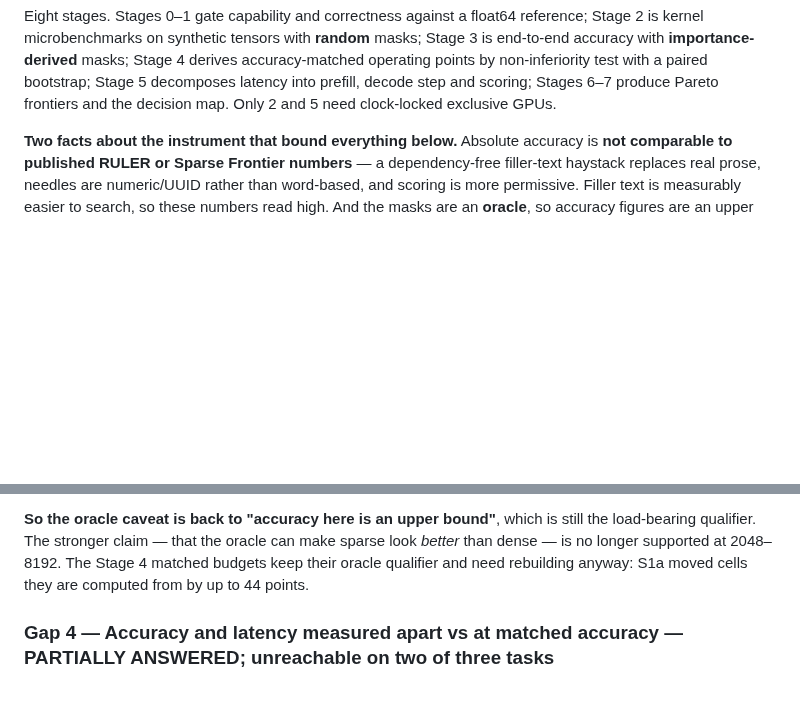
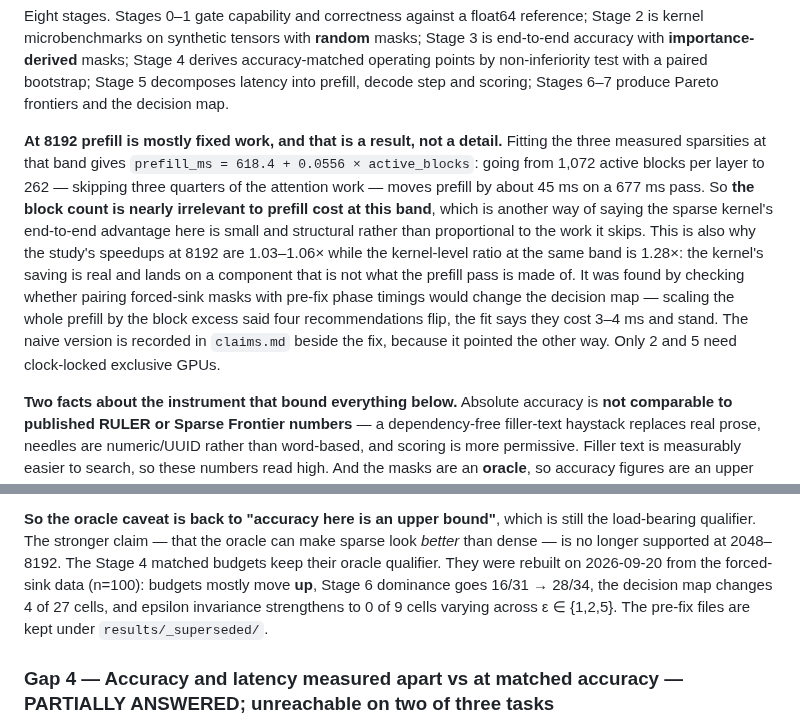
Before and after one commit to mehul24d/attnbench-research, a Markdown page: docs/writeup_input.md, 2 parts joined by grey strips. Drawn GitHub-style; blank space fills up the shorter version.

Commit message:
Promote the forced-sink stages 4/6/7; supersede the pre-fix ones
results/stage4|6|7 now hold the rebuild; the pre-fix versions move to
results/_superseded/ with a README stating what replaced them and why, in
the shape of results/_discarded/ but explicitly not discarded -- they are
correct measurements of a mask the current code no longer builds. The
decode-corrected and decision-map files were regenerated at the final paths
so their recorded inputs are not stale.

Carries the prefill fit into the writeup as a result: at 8192,
prefill_ms = 618.4 + 0.0556*blocks, so skipping three quarters of the
attention work moves prefill ~45 ms on a 677 ms pass. The block count is
nearly irrelevant to prefill cost at that band, which is why an end-to-end
1.03-1.06x sits under a kernel-level 1.28x.

Co-Authored-By: Claude Opus 5 <noreply@anthropic.com>

```diff
--- a/docs/writeup_input.md
+++ b/docs/writeup_input.md
@@ -172,6 +172,22 @@ reference; Stage 2 is kernel microbenchmarks on synthetic tensors with
 masks; Stage 4 derives accuracy-matched operating points by non-inferiority
 test with a paired bootstrap; Stage 5 decomposes latency into prefill, decode
 step and scoring; Stages 6–7 produce Pareto frontiers and the decision map.
+
+**At 8192 prefill is mostly fixed work, and that is a result, not a detail.**
+Fitting the three measured sparsities at that band gives
+`prefill_ms = 618.4 + 0.0556 × active_blocks`: going from 1,072 active blocks
+per layer to 262 — skipping three quarters of the attention work — moves
+prefill by about 45 ms on a 677 ms pass. So **the block count is nearly
+irrelevant to prefill cost at this band**, which is another way of saying the
+sparse kernel's end-to-end advantage here is small and structural rather than
+proportional to the work it skips. This is also why the study's speedups at
+8192 are 1.03–1.06× while the kernel-level ratio at the same band is 1.28×:
+the kernel's saving is real and lands on a component that is not what the
+prefill pass is made of. It was found by checking whether pairing forced-sink
+masks with pre-fix phase timings would change the decision map — scaling the
+whole prefill by the block excess said four recommendations flip, the fit
+says they cost 3–4 ms and stand. The naive version is recorded in
+`claims.md` beside the fix, because it pointed the other way.
 Only 2 and 5 need clock-locked exclusive GPUs.
 
 **Two facts about the instrument that bound everything below.** Absolute
@@ -474,8 +490,11 @@ separates them.
 **So the oracle caveat is back to "accuracy here is an upper bound"**, which
 is still the load-bearing qualifier. The stronger claim — that the oracle can
 make sparse look *better* than dense — is no longer supported at 2048–8192.
-The Stage 4 matched budgets keep their oracle qualifier and need rebuilding
-anyway: S1a moved cells they are computed from by up to 44 points.
+The Stage 4 matched budgets keep their oracle qualifier. They were rebuilt on
+2026-09-20 from the forced-sink data (n=100): budgets mostly move **up**,
+Stage 6 dominance goes 16/31 → 28/34, the decision map changes 4 of 27 cells,
+and epsilon invariance strengthens to 0 of 9 cells varying across
+ε ∈ {1,2,5}. The pre-fix files are kept under `results/_superseded/`.
 
 ### Gap 4 — Accuracy and latency measured apart vs at matched accuracy — **PARTIALLY ANSWERED; unreachable on two of three tasks**
 
```
Also changed, not shown: README.md (+6 -0 lines).
